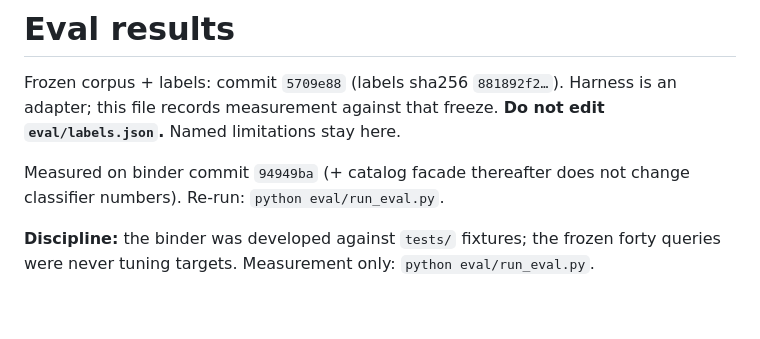
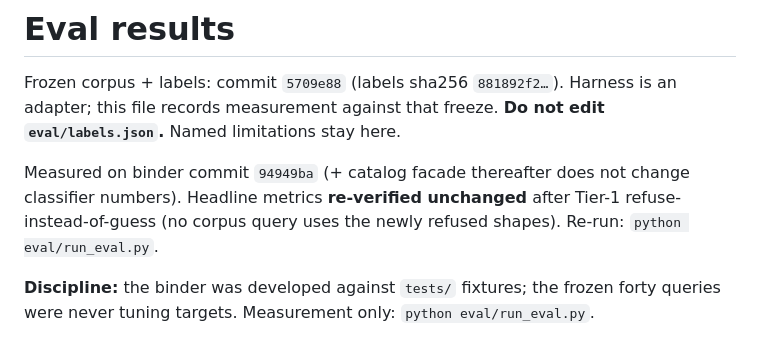
Before and after one commit to prasadt1/premortem-datahub, a Markdown page: eval/RESULTS.md, the part around the change. GitHub-like rendering; blank space fills up the shorter version.

```diff
--- a/eval/RESULTS.md
+++ b/eval/RESULTS.md
@@ -5,7 +5,9 @@ Harness is an adapter; this file records measurement against that freeze.
 **Do not edit `eval/labels.json`.** Named limitations stay here.
 
 Measured on binder commit `94949ba` (+ catalog facade thereafter does not change
-classifier numbers). Re-run: `python eval/run_eval.py`.
+classifier numbers). Headline metrics **re-verified unchanged** after Tier-1
+refuse-instead-of-guess (no corpus query uses the newly refused shapes).
+Re-run: `python eval/run_eval.py`.
 
 **Discipline:** the binder was developed against `tests/` fixtures; the frozen forty
 queries were never tuning targets. Measurement only: `python eval/run_eval.py`.
```
Also changed, not shown: README.md (+13 -0 lines), docs/media/dual-mcp-flow.png, docs/media/product-workflow.png, 3 other files.
